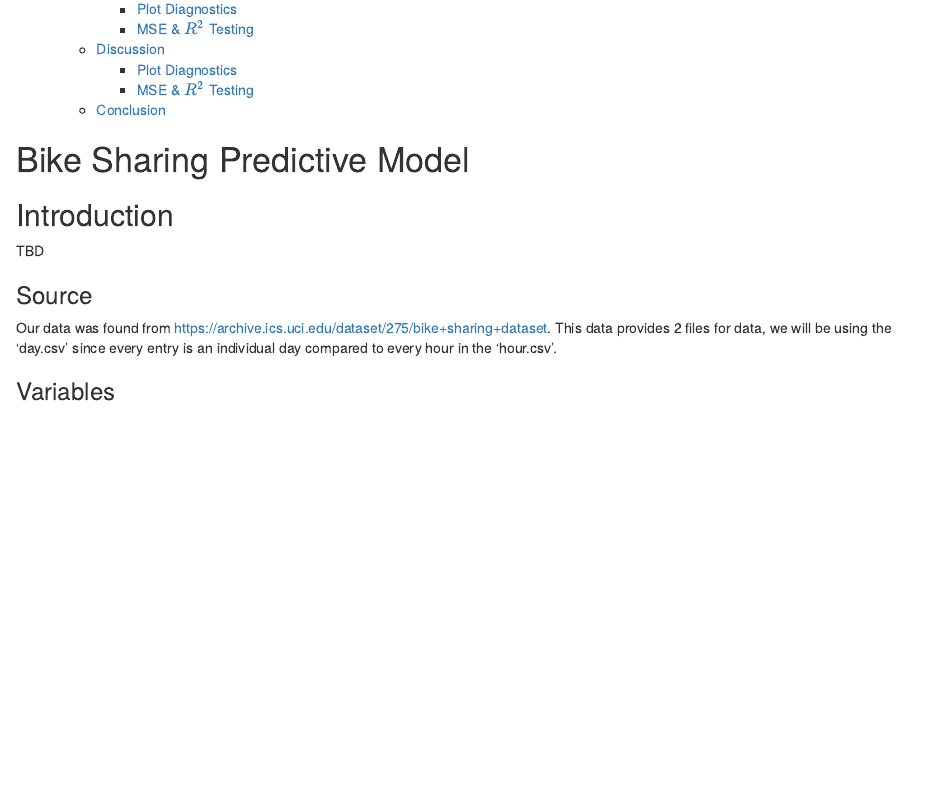
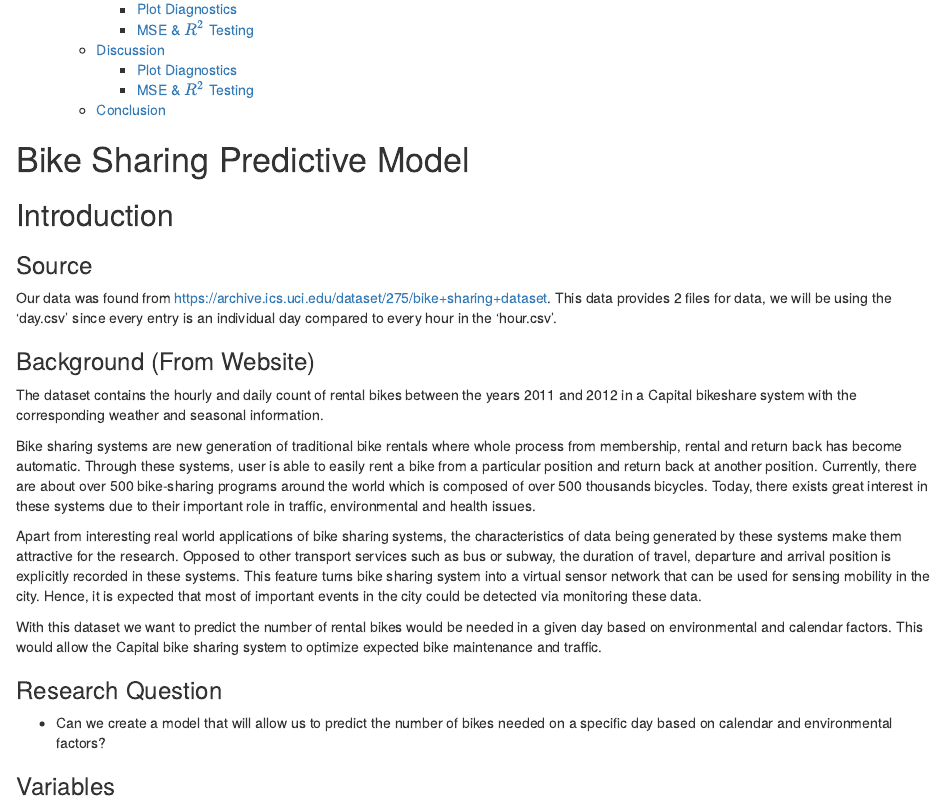
Before and after one commit to amyrold/stat408project, an R Markdown document (Final Project.Rmd): the page in a window 1100 px wide, from 330 px down before the commit and from 370 px down after it, so that both start at the same text. Rendered offline with R 4.5, knitr and Pandoc, with nearby package versions.

Commit message:
Added introuction

```diff
--- a/Final Project.Rmd
+++ b/Final Project.Rmd
@@ -13,10 +13,24 @@ urlcolor: cyan
 # Bike Sharing Predictive Model
 
 ## Introduction
-TBD
 
 ### Source
+
 Our data was found from https://archive.ics.uci.edu/dataset/275/bike+sharing+dataset. This data provides 2 files for data, we will be using the 'day.csv' since every entry is an individual day compared to every hour in the 'hour.csv'.
+
+### Background (From Website)
+
+The dataset contains the hourly and daily count of rental bikes between the years 2011 and 2012 in a Capital bikeshare system with the corresponding weather and seasonal information.
+
+Bike sharing systems are new generation of traditional bike rentals where whole process from membership, rental and return back has become automatic. Through these systems, user is able to easily rent a bike from a particular position and return back at another position. Currently, there are about over 500 bike-sharing programs around the world which is composed of over 500 thousands bicycles. Today, there exists great interest in these systems due to their important role in traffic, environmental and health issues.
+
+Apart from interesting real world applications of bike sharing systems, the characteristics of data being generated by these systems make them attractive for the research. Opposed to other transport services such as bus or subway, the duration of travel, departure and arrival position is explicitly recorded in these systems. This feature turns bike sharing system into a virtual sensor network that can be used for sensing mobility in the city. Hence, it is expected that most of important events in the city could be detected via monitoring these data.
+
+With this dataset we want to predict the number of rental bikes would be needed in a given day based on environmental and calendar factors. This would allow the Capital bike sharing system to optimize expected bike maintenance and traffic.
+
+### Research Question
+
+- Can we create a model that will allow us to predict the number of bikes needed on a specific day based on calendar and environmental factors?
 
 ### Variables
 The dataset has 16 unique variables, however, this study will start off with using 12 of them.
```
Also changed, not shown: Final-Project.html.
